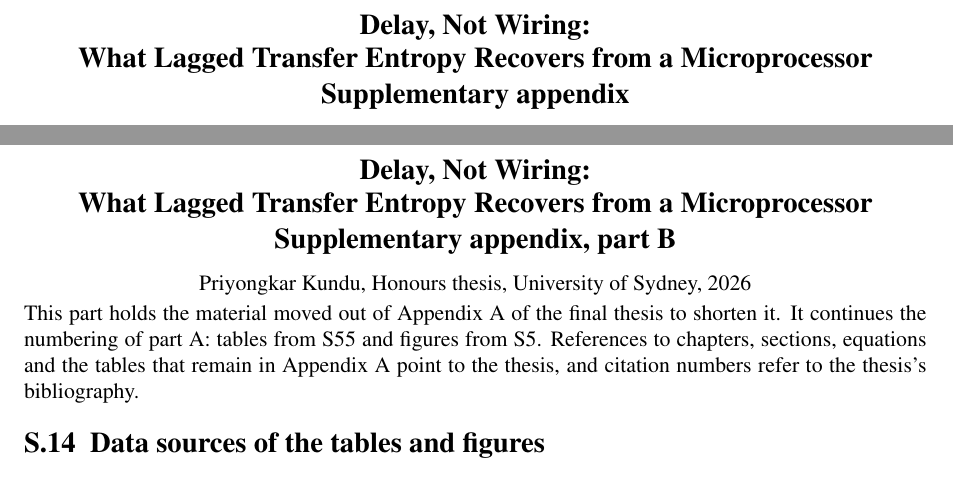
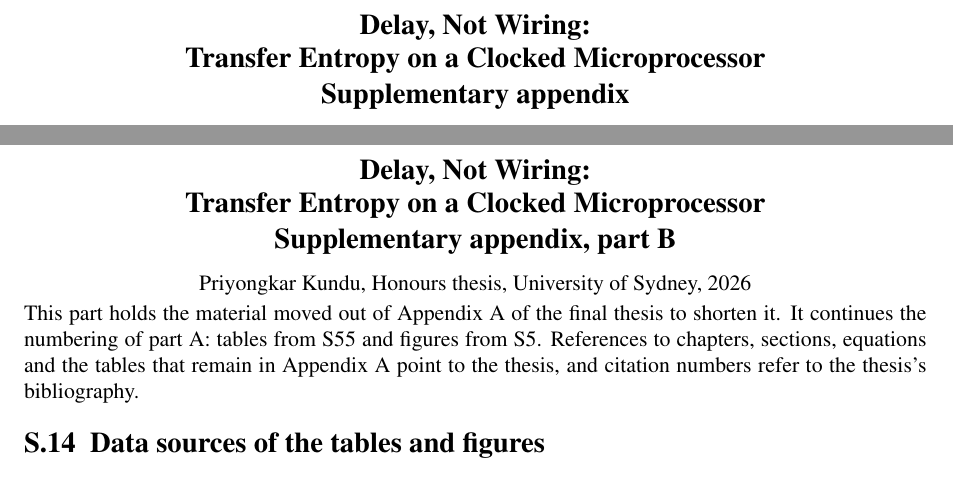
Before and after one commit to Priyongkar/Honours-Transfer-Entropy-on-a-Microprocessor, a LaTeX thesis (docs/supplementary_source/addendum.tex): two parts of pages 1 and 56 of 81, joined at a grey line, cut so that both start at the same text. The pictures show the PDF file docs/supplementary_appendix.pdf that the author committed with the source.

Commit message:
Retitle the supplementary appendix to the final thesis title
The thesis is now titled "Delay, Not Wiring: Transfer Entropy on a
Clocked Microprocessor". The supplementary's heading uses the same
title; its content and numbering are unchanged.

Co-Authored-By: Claude Opus 5.5 <noreply@anthropic.com>

```diff
--- a/docs/supplementary_source/addendum.tex
+++ b/docs/supplementary_source/addendum.tex
@@ -5,7 +5,7 @@
 \def\degree{Bachelor of Advanced Computing (Honours)}
 \def\department{School of Computer Science}
 
-\title{{\bf\Huge Delay, Not Wiring:\\[0.3em] \LARGE What Lagged Transfer Entropy Recovers from a Microprocessor}}
+\title{{\bf\Huge Delay, Not Wiring:\\[0.3em] \LARGE Transfer Entropy on a Clocked Microprocessor}}
 \author{\memyself}
 \def\sid{520518054}
 \def\supervisor{Dr Joseph Lizier}
@@ -90,7 +90,7 @@
 \input{supplementary/thesis_bibcites.tex}
 \makeatother
 \begin{document}
-\begin{center}{\Large\bfseries Delay, Not Wiring:\\ What Lagged Transfer Entropy Recovers from a Microprocessor\\[4pt] Supplementary appendix, part B}\\[8pt]
+\begin{center}{\Large\bfseries Delay, Not Wiring:\\ Transfer Entropy on a Clocked Microprocessor\\[4pt] Supplementary appendix, part B}\\[8pt]
 Priyongkar Kundu, Honours thesis, University of Sydney, 2026\end{center}
 \noindent This part holds the material moved out of Appendix~A of the final thesis to shorten it. It continues the numbering of part~A: tables from S55 and figures from S5. References to chapters, sections, equations and the tables that remain in Appendix~A point to the thesis, and citation numbers refer to the thesis's bibliography.
 \renewcommand{\thechapter}{S}\setcounter{chapter}{1}
```
Also changed, not shown: docs/supplementary_appendix.pdf.
